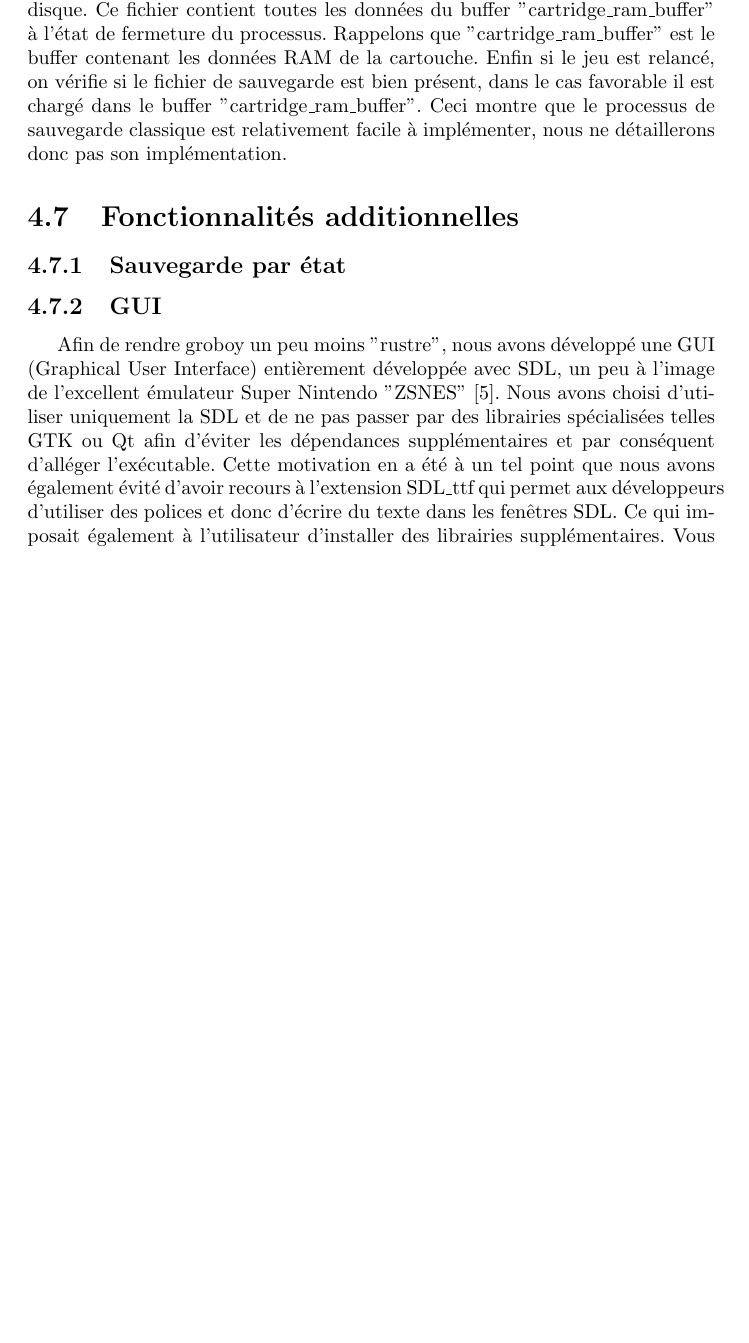
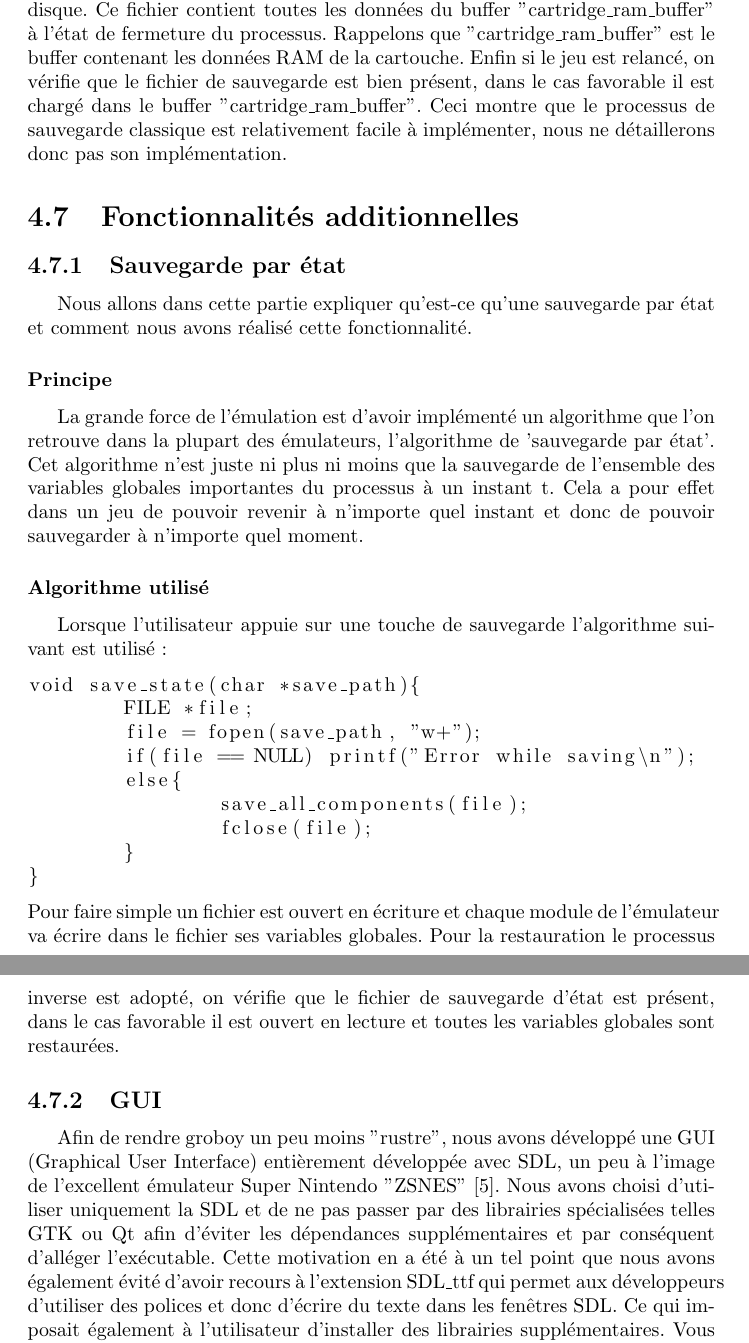
Before and after one commit to joakim-d/GroBoy, a LaTeX document (documents_TER/rapport.tex): part of page 28 of 35 before the commit and two parts of pages 28 and 29 of 36 after it, the two joined at a grey line, cut so that both start at the same text, the shorter picture padded with empty space. Compiled offline with pdfLaTeX.

Commit message:
Ajout des parties sauvegardes

```diff
--- a/documents_TER/rapport.tex
+++ b/documents_TER/rapport.tex
@@ -854,7 +854,25 @@ Nous allons dans cette partie expliquer comment nous avons fait pour réaliser l
 \subsection{Fonctionnement général}
-Matériellement et comme expliqué dans la partie (?), certaines cartouches de jeu permettent la sauvegarde de partie. Une pile est intégrée pour maintenir l'état de la RAM lorsque la cartouche n'est pas utilisée. Pour la réalisation de ceci, à chaque fois que l'on ferme le processus groboy un fichier est écrit sur le disque. Ce fichier contient toutes les données du buffer "cartridge\_ram\_buffer" à l'état de fermeture du processus. Rappelons que "cartridge\_ram\_buffer" est le buffer contenant les données RAM de la cartouche. Enfin si le jeu est relancé, on vérifie si le fichier de sauvegarde est bien présent, dans le cas favorable il est chargé dans le buffer "cartridge\_ram\_buffer". Ceci montre que le processus de sauvegarde classique est relativement facile à implémenter, nous ne détaillerons donc pas son implémentation.
+Matériellement et comme expliqué dans la partie (?), certaines cartouches de jeu permettent la sauvegarde de partie. Une pile est intégrée pour maintenir l'état de la RAM lorsque la cartouche n'est pas utilisée. Pour la réalisation de ceci, à chaque fois que l'on ferme le processus groboy un fichier est écrit sur le disque. Ce fichier contient toutes les données du buffer "cartridge\_ram\_buffer" à l'état de fermeture du processus. Rappelons que "cartridge\_ram\_buffer" est le buffer contenant les données RAM de la cartouche. Enfin si le jeu est relancé, on vérifie que le fichier de sauvegarde est bien présent, dans le cas favorable il est chargé dans le buffer "cartridge\_ram\_buffer". Ceci montre que le processus de sauvegarde classique est relativement facile à implémenter, nous ne détaillerons donc pas son implémentation.
 \section{Fonctionnalités additionnelles}
 \subsection{Sauvegarde par état}
+Nous allons dans cette partie expliquer qu'est-ce qu'une sauvegarde par état et comment nous avons réalisé cette fonctionnalité.
+\subsubsection{Principe}
+La grande force de l'émulation est d'avoir implémenté un algorithme que l'on retrouve dans la plupart des émulateurs, l'algorithme de 'sauvegarde par état'. Cet algorithme n'est juste ni plus ni moins que la sauvegarde de l'ensemble des variables globales importantes du processus à un instant t. Cela a pour effet dans un jeu de pouvoir revenir à n'importe quel instant et donc de pouvoir sauvegarder à n'importe quel moment.
+\subsubsection{Algorithme utilisé}
+Lorsque l'utilisateur appuie sur une touche de sauvegarde l'algorithme suivant est utilisé:
+\begin{lstlisting}
+void save_state(char *save_path){
+	FILE *file;
+	file = fopen(save_path, "w+");
+	if(file == NULL) printf("Error while saving\n");
+	else{
+		save_all_components(file);
+		fclose(file);
+	}
+}
+\end{lstlisting}
+Pour faire simple un fichier est ouvert en écriture et chaque module de l'émulateur va écrire dans le fichier ses variables globales.
+Pour la restauration le processus inverse est adopté, on vérifie que le fichier de sauvegarde d'état est présent, dans le cas favorable il est ouvert en lecture et toutes les variables globales sont restaurées.
 \subsection{GUI}
 Afin de rendre groboy un peu moins "rustre", nous avons développé une GUI (Graphical User Interface) entièrement développée avec SDL, un peu à l'image de l'excellent émulateur Super Nintendo "ZSNES" \cite{zsnes}. Nous avons choisi d'utiliser uniquement la SDL et de ne pas passer par des librairies spécialisées telles GTK ou Qt afin d'éviter les dépendances supplémentaires et par conséquent d'alléger l'exécutable. Cette motivation en a été à un tel point que nous avons également évité d'avoir recours à l'extension SDL\_ttf qui permet aux développeurs d'utiliser des polices et donc d'écrire du texte dans les fenêtres SDL. Ce qui imposait également à l'utilisateur d'installer des librairies supplémentaires. Vous retrouverez donc comment on peut créer et utiliser une police au format BMP sans avoir recours à une librairie externe dans les annexes. Cette GUI comprend un menu de base avec plusieurs options: \\
 \includegraphics[scale=0.5]{images/screenshot_menu.png}\\
```
Also changed, not shown: documents_TER/rapport.tex (4 more changed lines).
